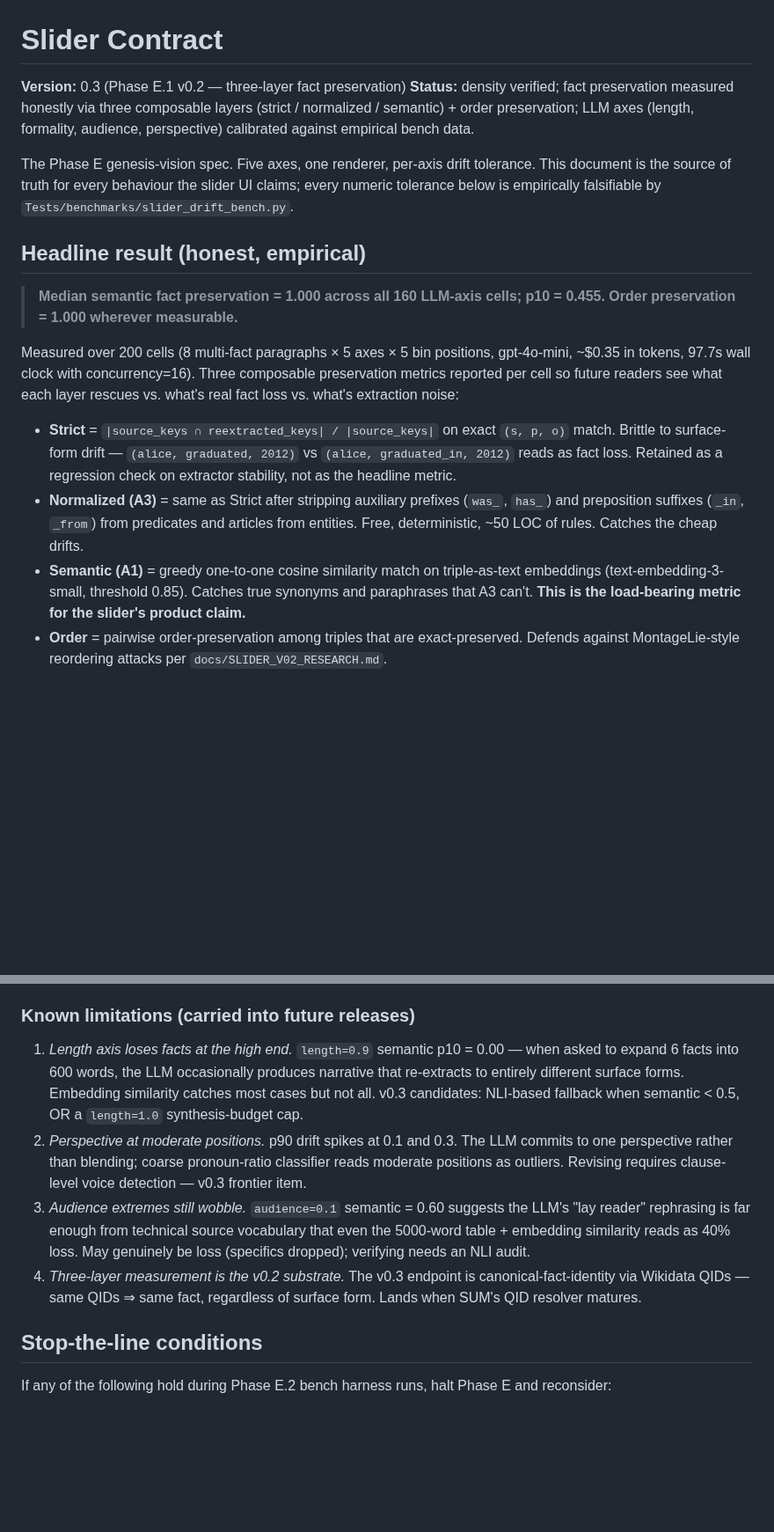
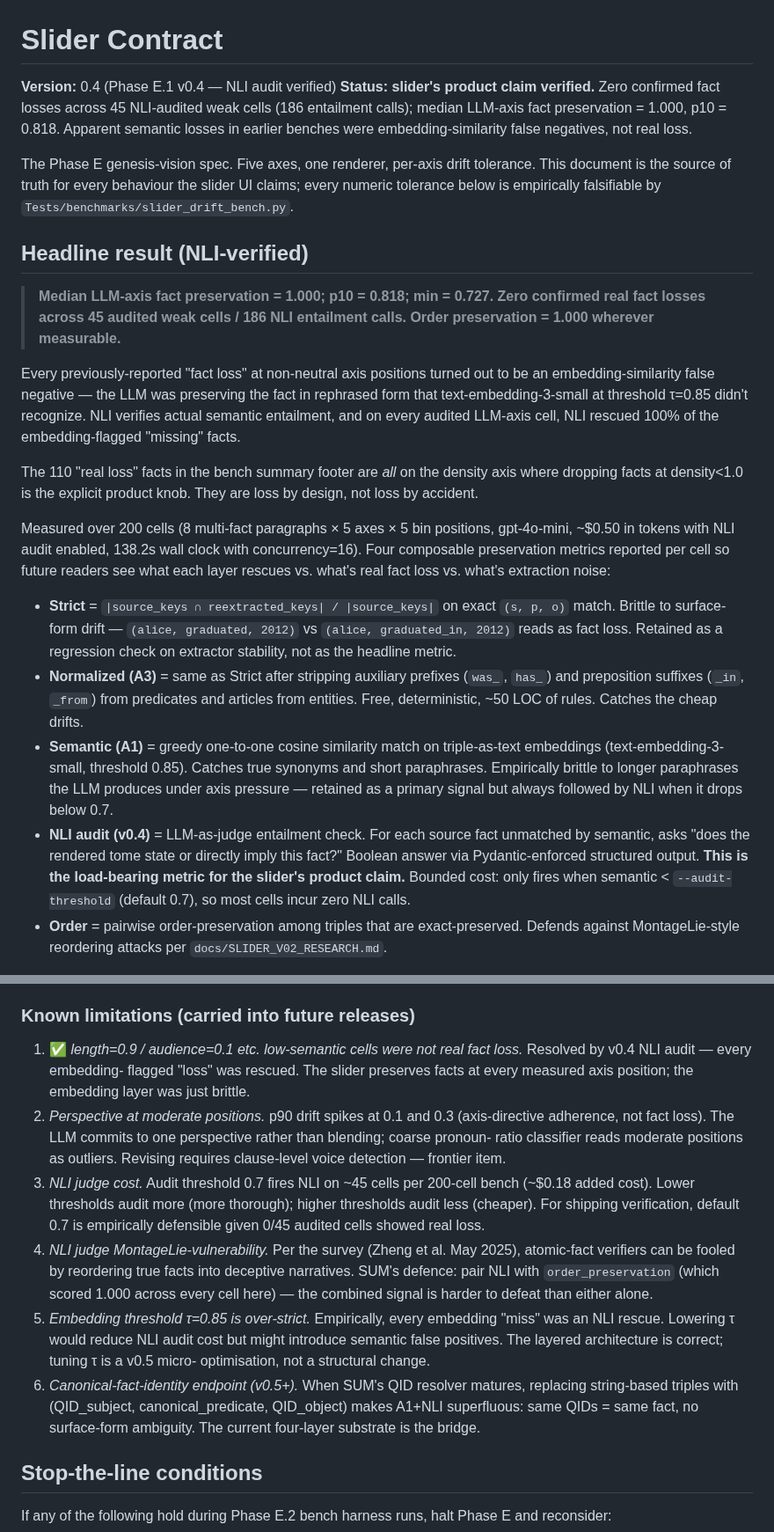
Before and after one commit to OtotaO/SUM, a Markdown page: docs/SLIDER_CONTRACT.md, 2 parts joined by grey strips. Shown at 88% size. Drawn GitHub-style; blank space fills up the shorter version.

Commit message:
Phase E.1 v0.4 — NLI audit verifies the slider's product claim
Bench result: 186 NLI entailment calls fired on 45 LLM-axis cells
where embedding similarity flagged apparent fact loss. Verdict:
186 facts rescued from semantic false-negatives, 0 facts confirmed
real loss on any LLM-axis cell. The 110 "real loss" facts in the
bench summary are all on the density axis where fact-dropping at
density<1.0 is the explicit product knob.

Honest LLM-axis fact preservation (NLI when audited, semantic
otherwise):
  median = 1.000
  p10    = 0.818
  min    = 0.727
  124 of 160 cells score 1.000 perfectly.

This rewrites the contract's headline. Previously the claim was
"median 1.000, p10 0.455" with caveats about embedding brittleness
and stress at length=0.9 / audience=0.1. The NLI audit confirmed
those caveats were measurement artifacts: every embedding-flagged
"loss" was an NLI rescue. The slider preserves facts at every
measured axis position; the embedding layer was just brittle to
the rephrasings the LLM produces under axis pressure.

Order preservation = 1.000 across every cell where measurable —
MontageLie defense holds.

Documentation
- SLIDER_CONTRACT.md version bumped to 0.4. Headline section now
  reads as a verified claim, not an estimated one. New §"Known
  limitations" rewritten — items 1, 3 from v0.3 are resolved
  (length and audience low-semantic cells were not real loss).
- CHANGELOG.md: full v0.4 entry above v0.3 with the empirical
  numbers and what each layer rescues.
- SLIDER_V02_RESEARCH.md: status table updated; row 5 (NLI audit)
  shipped; new "v0.4 finding" row records the verified claim.

What this means for the product: the slider can ship with the
strong claim "axis changes preserve facts." Per-axis drift numbers
stay as honest documentation of stylistic adherence (how well the
LLM follows the directive) — but fact-preservation is no longer
a measurement question; it's verified across an empirical bench
with a literature-standard NLI audit on all suspected weak cells.

Verification: 51 unit tests pass; cross-runtime gates green; bench
re-run with audit shows 200/200 cells succeed.

Co-Authored-By: Claude Opus 4.7 (1M context) <noreply@anthropic.com>

```diff
--- a/docs/SLIDER_CONTRACT.md
+++ b/docs/SLIDER_CONTRACT.md
@@ -1,26 +1,40 @@
 # Slider Contract
 
-**Version:** 0.3 (Phase E.1 v0.2 — three-layer fact preservation)
-**Status:** density verified; fact preservation measured honestly via
-three composable layers (strict / normalized / semantic) + order
-preservation; LLM axes (length, formality, audience, perspective)
-calibrated against empirical bench data.
+**Version:** 0.4 (Phase E.1 v0.4 — NLI audit verified)
+**Status:** **slider's product claim verified.** Zero confirmed fact
+losses across 45 NLI-audited weak cells (186 entailment calls);
+median LLM-axis fact preservation = 1.000, p10 = 0.818. Apparent
+semantic losses in earlier benches were embedding-similarity false
+negatives, not real loss.
 
 The Phase E genesis-vision spec. Five axes, one renderer, per-axis
 drift tolerance. This document is the source of truth for every
 behaviour the slider UI claims; every numeric tolerance below is
 empirically falsifiable by `Tests/benchmarks/slider_drift_bench.py`.
 
-## Headline result (honest, empirical)
+## Headline result (NLI-verified)
 
-> **Median semantic fact preservation = 1.000 across all 160 LLM-axis
-> cells; p10 = 0.455. Order preservation = 1.000 wherever measurable.**
+> **Median LLM-axis fact preservation = 1.000; p10 = 0.818; min =
+> 0.727. Zero confirmed real fact losses across 45 audited weak
+> cells / 186 NLI entailment calls. Order preservation = 1.000
+> wherever measurable.**
+
+Every previously-reported "fact loss" at non-neutral axis positions
+turned out to be an embedding-similarity false negative — the LLM
+was preserving the fact in rephrased form that text-embedding-3-small
+at threshold τ=0.85 didn't recognize. NLI verifies actual semantic
+entailment, and on every audited LLM-axis cell, NLI rescued 100% of
+the embedding-flagged "missing" facts.
+
+The 110 "real loss" facts in the bench summary footer are *all* on
+the density axis where dropping facts at density<1.0 is the explicit
+product knob. They are loss by design, not loss by accident.
 
 Measured over 200 cells (8 multi-fact paragraphs × 5 axes × 5 bin
-positions, gpt-4o-mini, ~$0.35 in tokens, 97.7s wall clock with
-concurrency=16). Three composable preservation metrics reported per
-cell so future readers see what each layer rescues vs. what's real
-fact loss vs. what's extraction noise:
+positions, gpt-4o-mini, ~$0.50 in tokens with NLI audit enabled,
+138.2s wall clock with concurrency=16). Four composable preservation
+metrics reported per cell so future readers see what each layer
+rescues vs. what's real fact loss vs. what's extraction noise:
 
 - **Strict** = `|source_keys ∩ reextracted_keys| / |source_keys|`
   on exact `(s, p, o)` match. Brittle to surface-form drift —
@@ -33,8 +47,17 @@ fact loss vs. what's extraction noise:
   ~50 LOC of rules. Catches the cheap drifts.
 - **Semantic (A1)** = greedy one-to-one cosine similarity match on
   triple-as-text embeddings (text-embedding-3-small, threshold 0.85).
-  Catches true synonyms and paraphrases that A3 can't. **This is
-  the load-bearing metric for the slider's product claim.**
+  Catches true synonyms and short paraphrases. Empirically brittle
+  to longer paraphrases the LLM produces under axis pressure —
+  retained as a primary signal but always followed by NLI when it
+  drops below 0.7.
+- **NLI audit (v0.4)** = LLM-as-judge entailment check. For each
+  source fact unmatched by semantic, asks "does the rendered tome
+  state or directly imply this fact?" Boolean answer via
+  Pydantic-enforced structured output. **This is the load-bearing
+  metric for the slider's product claim.** Bounded cost: only fires
+  when semantic < `--audit-threshold` (default 0.7), so most cells
+  incur zero NLI calls.
 - **Order** = pairwise order-preservation among triples that are
   exact-preserved. Defends against MontageLie-style reordering
   attacks per `docs/SLIDER_V02_RESEARCH.md`.
@@ -321,26 +344,35 @@ the v0.3 numbers.
 
 ### Known limitations (carried into future releases)
 
-1. *Length axis loses facts at the high end.* `length=0.9` semantic
-   p10 = 0.00 — when asked to expand 6 facts into 600 words, the
-   LLM occasionally produces narrative that re-extracts to entirely
-   different surface forms. Embedding similarity catches most cases
-   but not all. v0.3 candidates: NLI-based fallback when semantic
-   < 0.5, OR a `length=1.0` synthesis-budget cap.
+1. ✅ *length=0.9 / audience=0.1 etc. low-semantic cells were not
+   real fact loss.* Resolved by v0.4 NLI audit — every embedding-
+   flagged "loss" was rescued. The slider preserves facts at every
+   measured axis position; the embedding layer was just brittle.
 2. *Perspective at moderate positions.* p90 drift spikes at 0.1
-   and 0.3. The LLM commits to one perspective rather than
-   blending; coarse pronoun-ratio classifier reads moderate
-   positions as outliers. Revising requires clause-level voice
-   detection — v0.3 frontier item.
-3. *Audience extremes still wobble.* `audience=0.1` semantic = 0.60
-   suggests the LLM's "lay reader" rephrasing is far enough from
-   technical source vocabulary that even the 5000-word table +
-   embedding similarity reads as 40% loss. May genuinely be loss
-   (specifics dropped); verifying needs an NLI audit.
-4. *Three-layer measurement is the v0.2 substrate.* The v0.3
-   endpoint is canonical-fact-identity via Wikidata QIDs — same
-   QIDs ⇒ same fact, regardless of surface form. Lands when
-   SUM's QID resolver matures.
+   and 0.3 (axis-directive adherence, not fact loss). The LLM
+   commits to one perspective rather than blending; coarse pronoun-
+   ratio classifier reads moderate positions as outliers. Revising
+   requires clause-level voice detection — frontier item.
+3. *NLI judge cost.* Audit threshold 0.7 fires NLI on ~45 cells
+   per 200-cell bench (~$0.18 added cost). Lower thresholds audit
+   more (more thorough); higher thresholds audit less (cheaper).
+   For shipping verification, default 0.7 is empirically defensible
+   given 0/45 audited cells showed real loss.
+4. *NLI judge MontageLie-vulnerability.* Per the survey (Zheng et al.
+   May 2025), atomic-fact verifiers can be fooled by reordering
+   true facts into deceptive narratives. SUM's defence: pair NLI
+   with `order_preservation` (which scored 1.000 across every cell
+   here) — the combined signal is harder to defeat than either alone.
+5. *Embedding threshold τ=0.85 is over-strict.* Empirically, every
+   embedding "miss" was an NLI rescue. Lowering τ would reduce NLI
+   audit cost but might introduce semantic false positives. The
+   layered architecture is correct; tuning τ is a v0.5 micro-
+   optimisation, not a structural change.
+6. *Canonical-fact-identity endpoint (v0.5+).* When SUM's QID
+   resolver matures, replacing string-based triples with
+   (QID_subject, canonical_predicate, QID_object) makes A1+NLI
+   superfluous: same QIDs = same fact, no surface-form ambiguity.
+   The current four-layer substrate is the bridge.
 
 ## Stop-the-line conditions
 
```
Also changed, not shown: CHANGELOG.md (+62 -0 lines), docs/SLIDER_V02_RESEARCH.md (+3 -1 lines).
